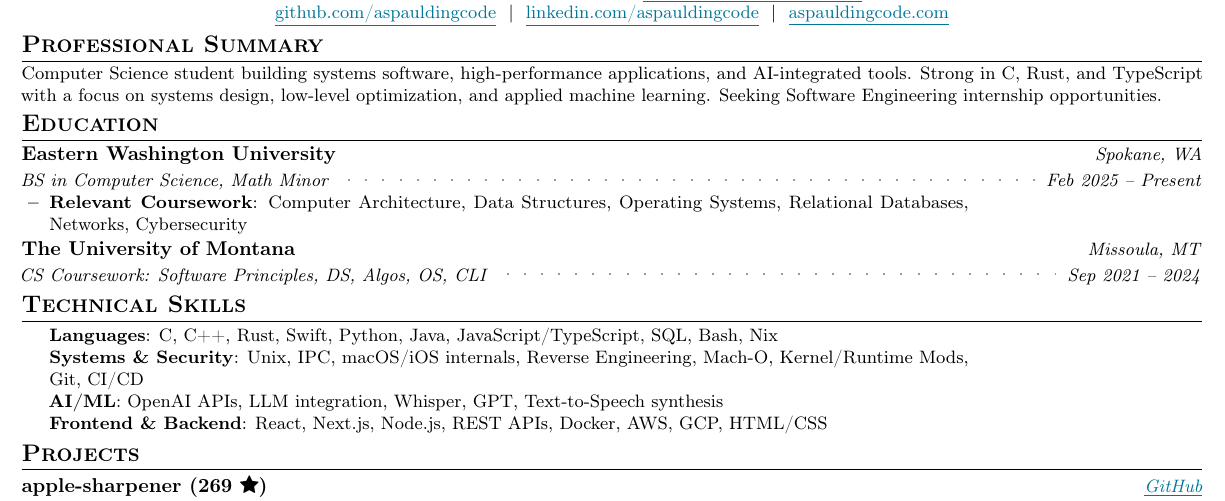
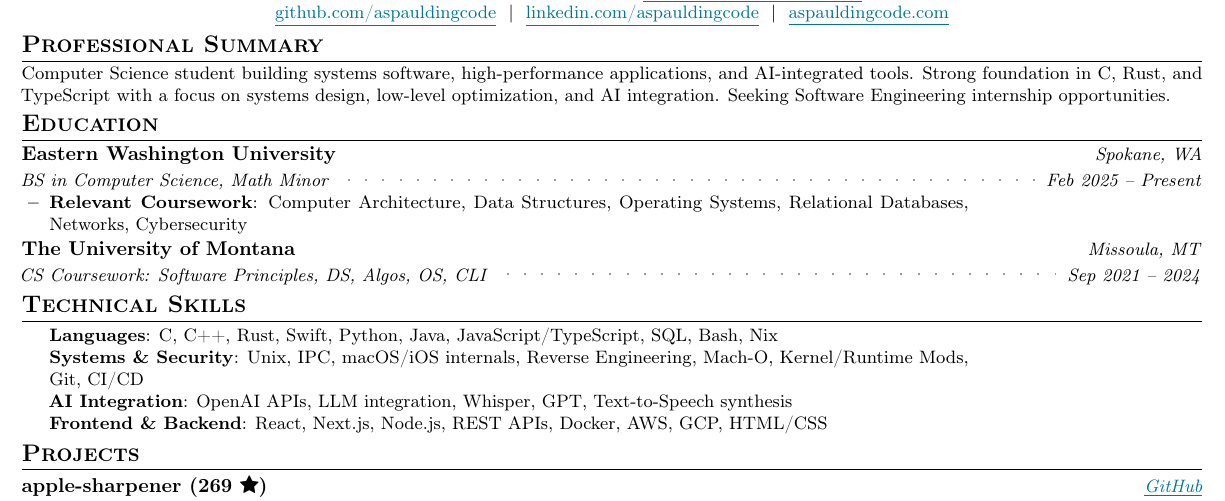
Before and after one commit to aspauldingcode/aspauldingcode, a LaTeX CV (resume/resume_alex_spaulding.tex): part of the page, cut so that both start at the same text. Compiled offline with pdfLaTeX.

Commit message:
Refine summary wording: 'Strong foundation' and 'AI integration'

```diff
--- a/resume/resume_alex_spaulding.tex
+++ b/resume/resume_alex_spaulding.tex
@@ -162,9 +162,9 @@
 \begin{itemize}[leftmargin=0pt, label={}, topsep=1pt]
     \item \small \justifying Computer Science student building systems
     software, high-performance applications, and AI-integrated tools.
-    Strong in C, Rust, and TypeScript with a focus on systems design,
-    low-level optimization, and applied machine learning. Seeking Software
-    Engineering internship opportunities.
+    Strong foundation in C, Rust, and TypeScript with a focus on
+    systems design, low-level optimization, and AI integration.
+    Seeking Software Engineering internship opportunities.
 \end{itemize}
 \vspace{-2pt}
 
@@ -197,8 +197,8 @@
      JavaScript/TypeScript, SQL, Bash, Nix}
      \item \textbf{Systems \& Security}{: Unix, IPC, macOS/iOS internals,
      Reverse Engineering, Mach-O, Kernel/Runtime Mods, Git, CI/CD}
-     \item \textbf{AI/ML}{: OpenAI APIs, LLM integration, Whisper, GPT,
-     Text-to-Speech synthesis}
+     \item \textbf{AI Integration}{: OpenAI APIs, LLM integration, Whisper,
+     GPT, Text-to-Speech synthesis}
      \item \textbf{Frontend \& Backend}{: React, Next.js, Node.js, REST APIs,
      Docker, AWS, GCP, HTML/CSS}
  \end{itemize}
```
Also changed, not shown: 1 other file.
